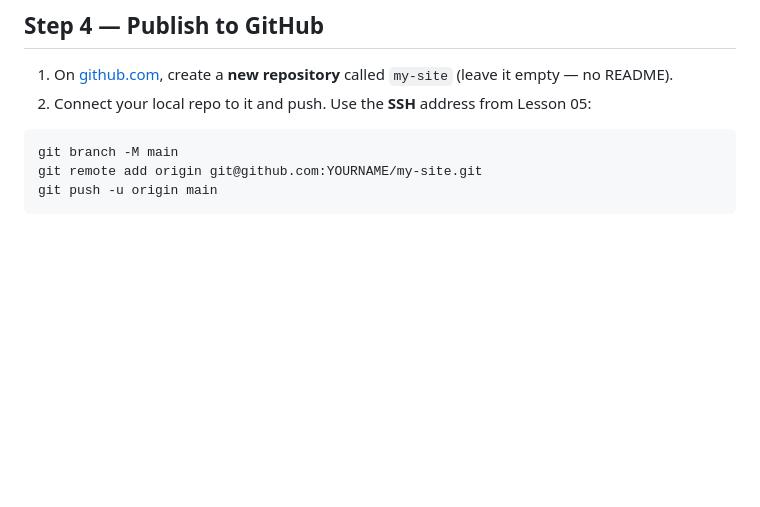
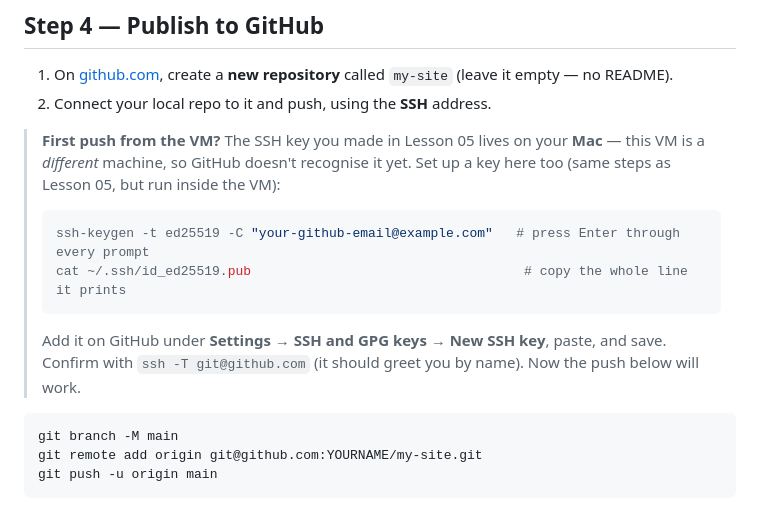
Before and after one commit to bmacauley/macos-developer-environment-tutorial, a Markdown page: lessons/07-capstone.md, the part around the change. GitHub-like rendering; blank space fills up the shorter version.

Commit message:
Fix snapshot backend and VM push auth gaps
- Lesson 03: leave Apple Virtualization off so UTM snapshots work
- Lesson 07: add SSH-key setup for pushing to GitHub from the VM

Co-Authored-By: Claude Opus 4.8 (1M context) <noreply@anthropic.com>

````diff
--- a/lessons/07-capstone.md
+++ b/lessons/07-capstone.md
@@ -80,7 +80,16 @@ git commit -m "My first personal website"
 ## Step 4 — Publish to GitHub
 
 1. On [github.com](https://github.com), create a **new repository** called `my-site` (leave it empty — no README).
-2. Connect your local repo to it and push. Use the **SSH** address from Lesson 05:
+2. Connect your local repo to it and push, using the **SSH** address.
+
+> **First push from the VM?** The SSH key you made in Lesson 05 lives on your **Mac** — this VM is a *different* machine, so GitHub doesn't recognise it yet. Set up a key here too (same steps as Lesson 05, but run inside the VM):
+>
+> ```bash
+> ssh-keygen -t ed25519 -C "your-github-email@example.com"   # press Enter through every prompt
+> cat ~/.ssh/id_ed25519.pub                                   # copy the whole line it prints
+> ```
+>
+> Add it on GitHub under **Settings → SSH and GPG keys → New SSH key**, paste, and save. Confirm with `ssh -T git@github.com` (it should greet you by name). Now the push below will work.
 
 ```bash
 git branch -M main
````
Also changed, not shown: lessons/03-setup-the-vm.md (+2 -2 lines).
